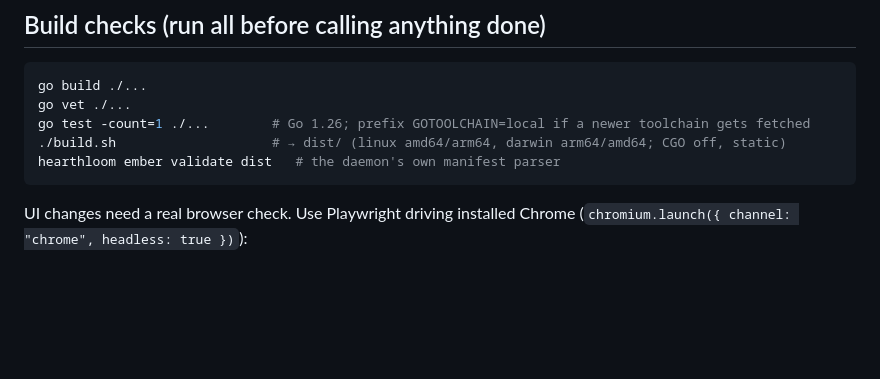
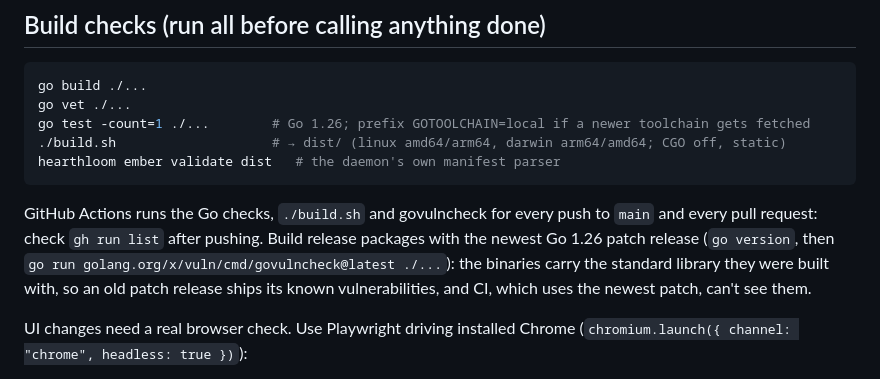
Before and after one commit to metavert-io/htesla, a Markdown page: CLAUDE.md, the part around the change. GitHub-like rendering; blank space fills up the shorter version.

Commit message:
docs(CLAUDE.md): what GitHub Actions now checks on every push
Co-Authored-By: Claude Opus 5.5 <noreply@anthropic.com>

````diff
--- a/CLAUDE.md
+++ b/CLAUDE.md
@@ -14,6 +14,14 @@ go test -count=1 ./...        # Go 1.26; prefix GOTOOLCHAIN=local if a newer too
 ./build.sh                    # → dist/ (linux amd64/arm64, darwin arm64/amd64; CGO off, static)
 hearthloom ember validate dist   # the daemon's own manifest parser
 ```
+
+GitHub Actions runs the Go checks, `./build.sh` and govulncheck for every
+push to `main` and every pull request: check `gh run list` after pushing.
+Build release packages with the newest Go 1.26 patch release (`go
+version`, then `go run golang.org/x/vuln/cmd/govulncheck@latest ./...`):
+the binaries carry the standard library they were built with, so an old
+patch release ships its known vulnerabilities, and CI, which uses the
+newest patch, can't see them.
 
 UI changes need a real browser check. Use Playwright driving installed
 Chrome (`chromium.launch({ channel: "chrome", headless: true })`):
````
